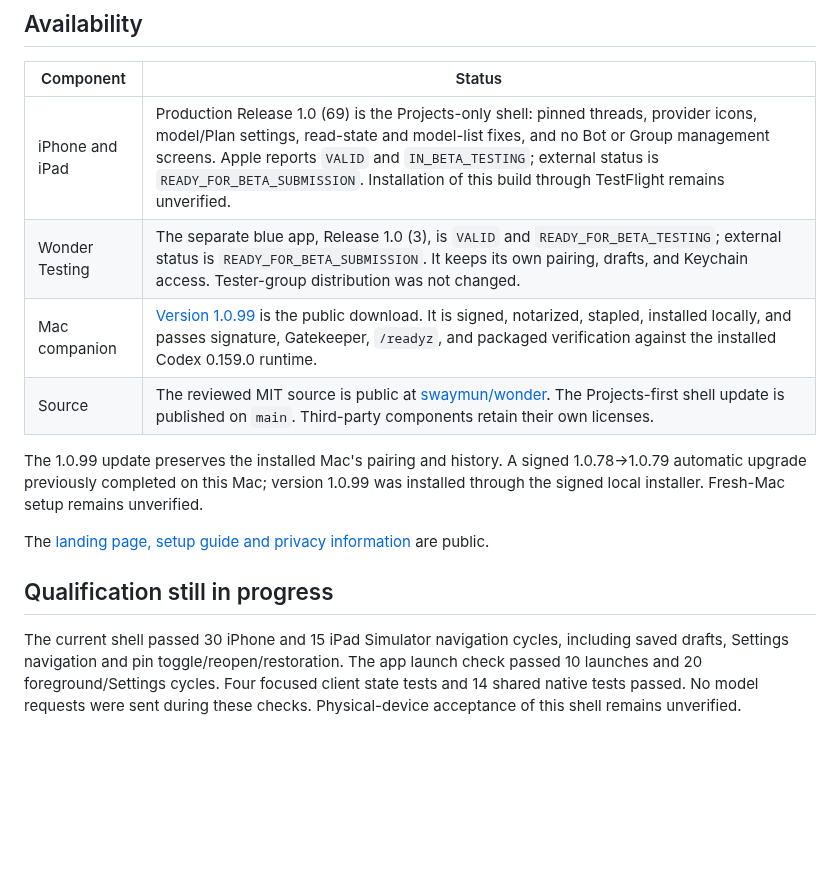
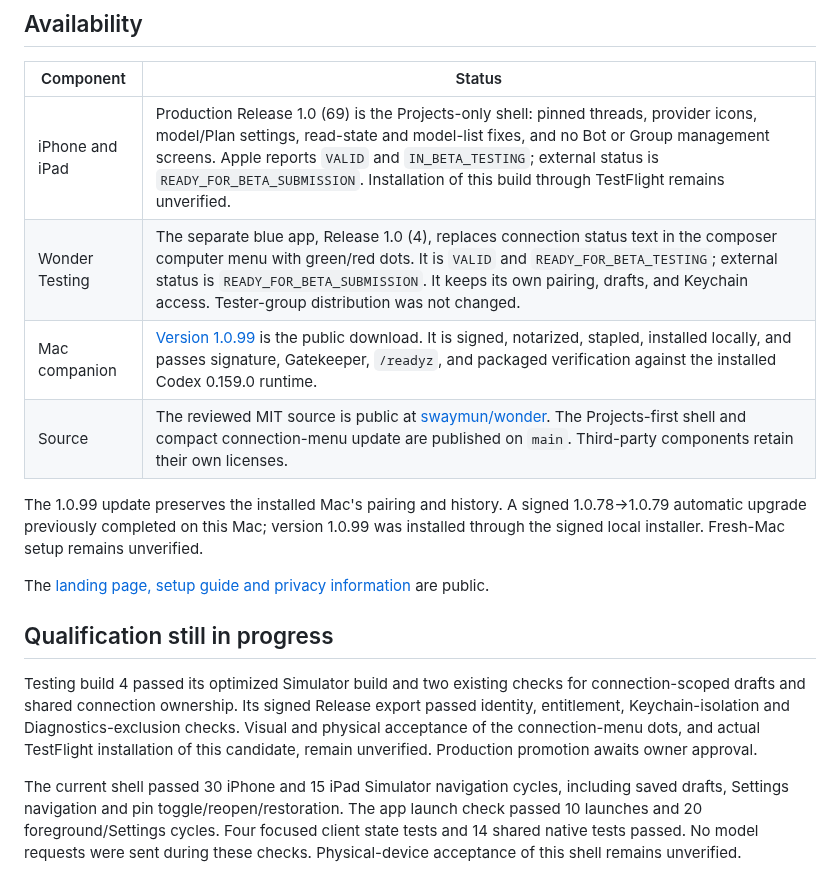
Before and after one commit to swaymun/wonder, a Markdown page: BETA_STATUS.md, the part around the change. Rendered like a GitHub page; blank space fills up the shorter version.

Commit message:
Record Wonder Testing 4 connection picker candidate

```diff
--- a/BETA_STATUS.md
+++ b/BETA_STATUS.md
@@ -15,9 +15,9 @@ Keep the Mac awake and online while using it remotely.
 | Component | Status |
 | --- | --- |
 | iPhone and iPad | Production Release 1.0 (69) is the Projects-only shell: pinned threads, provider icons, model/Plan settings, read-state and model-list fixes, and no Bot or Group management screens. Apple reports `VALID` and `IN_BETA_TESTING`; external status is `READY_FOR_BETA_SUBMISSION`. Installation of this build through TestFlight remains unverified. |
-| Wonder Testing | The separate blue app, Release 1.0 (3), is `VALID` and `READY_FOR_BETA_TESTING`; external status is `READY_FOR_BETA_SUBMISSION`. It keeps its own pairing, drafts, and Keychain access. Tester-group distribution was not changed. |
+| Wonder Testing | The separate blue app, Release 1.0 (4), replaces connection status text in the composer computer menu with green/red dots. It is `VALID` and `READY_FOR_BETA_TESTING`; external status is `READY_FOR_BETA_SUBMISSION`. It keeps its own pairing, drafts, and Keychain access. Tester-group distribution was not changed. |
 | Mac companion | [Version 1.0.99](https://github.com/swaymun/wonder/releases/tag/mac-v1.0.99-beta.1) is the public download. It is signed, notarized, stapled, installed locally, and passes signature, Gatekeeper, `/readyz`, and packaged verification against the installed Codex 0.159.0 runtime. |
-| Source | The reviewed MIT source is public at [swaymun/wonder](https://github.com/swaymun/wonder). The Projects-first shell update is published on `main`. Third-party components retain their own licenses. |
+| Source | The reviewed MIT source is public at [swaymun/wonder](https://github.com/swaymun/wonder). The Projects-first shell and compact connection-menu update are published on `main`. Third-party components retain their own licenses. |
 
 The 1.0.99 update preserves the installed Mac's pairing and history. A signed
 1.0.78→1.0.79 automatic upgrade previously completed on this Mac; version 1.0.99
@@ -26,6 +26,13 @@ was installed through the signed local installer. Fresh-Mac setup remains unveri
 The [landing page, setup guide and privacy information](https://wonder-launch-preview.saimun-h-shahee.chatgpt.site) are public.
 
 ## Qualification still in progress
+
+Testing build 4 passed its optimized Simulator build and two existing checks for
+connection-scoped drafts and shared connection ownership. Its signed Release
+export passed identity, entitlement, Keychain-isolation and Diagnostics-exclusion
+checks. Visual and physical acceptance of the connection-menu dots, and actual
+TestFlight installation of this candidate, remain unverified. Production
+promotion awaits owner approval.
 
 The current shell passed 30 iPhone and 15 iPad Simulator navigation cycles,
 including saved drafts, Settings navigation and pin toggle/reopen/restoration.
```
